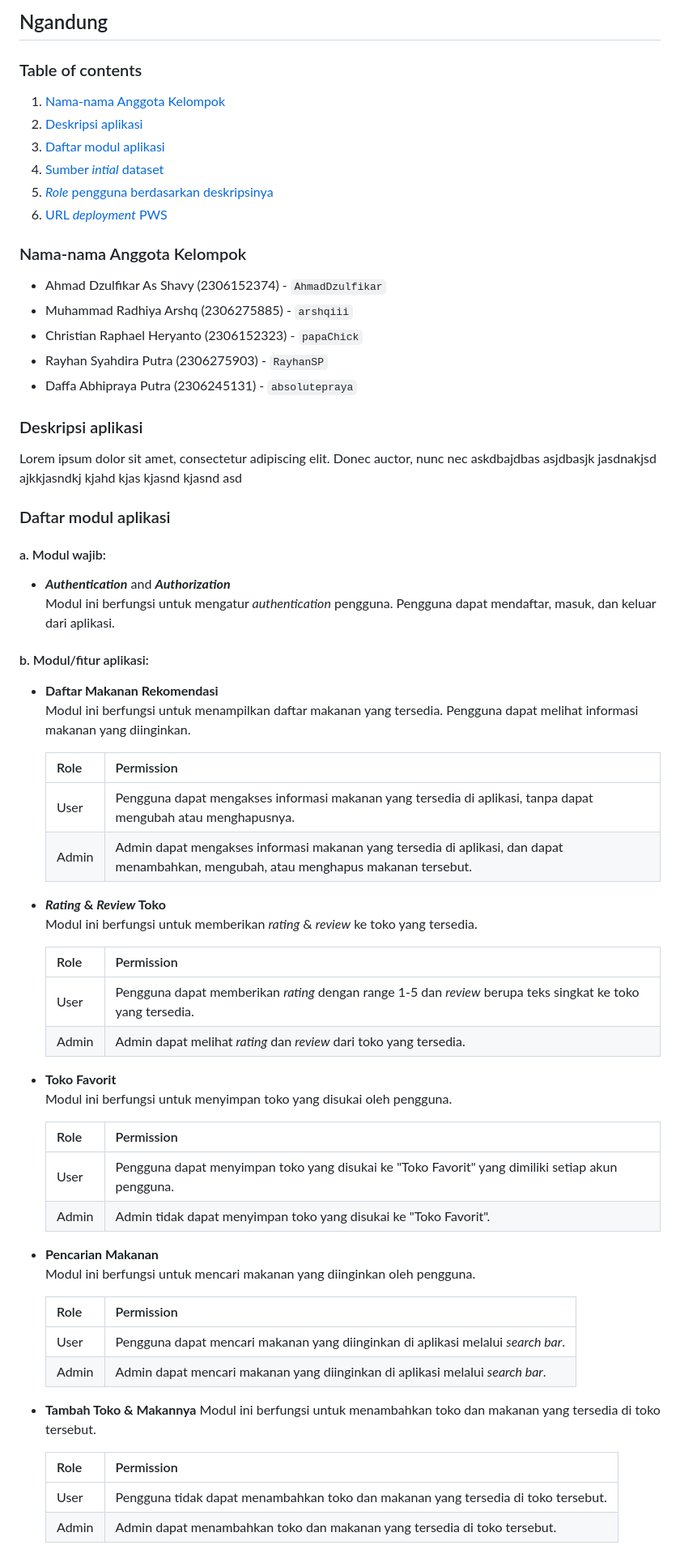
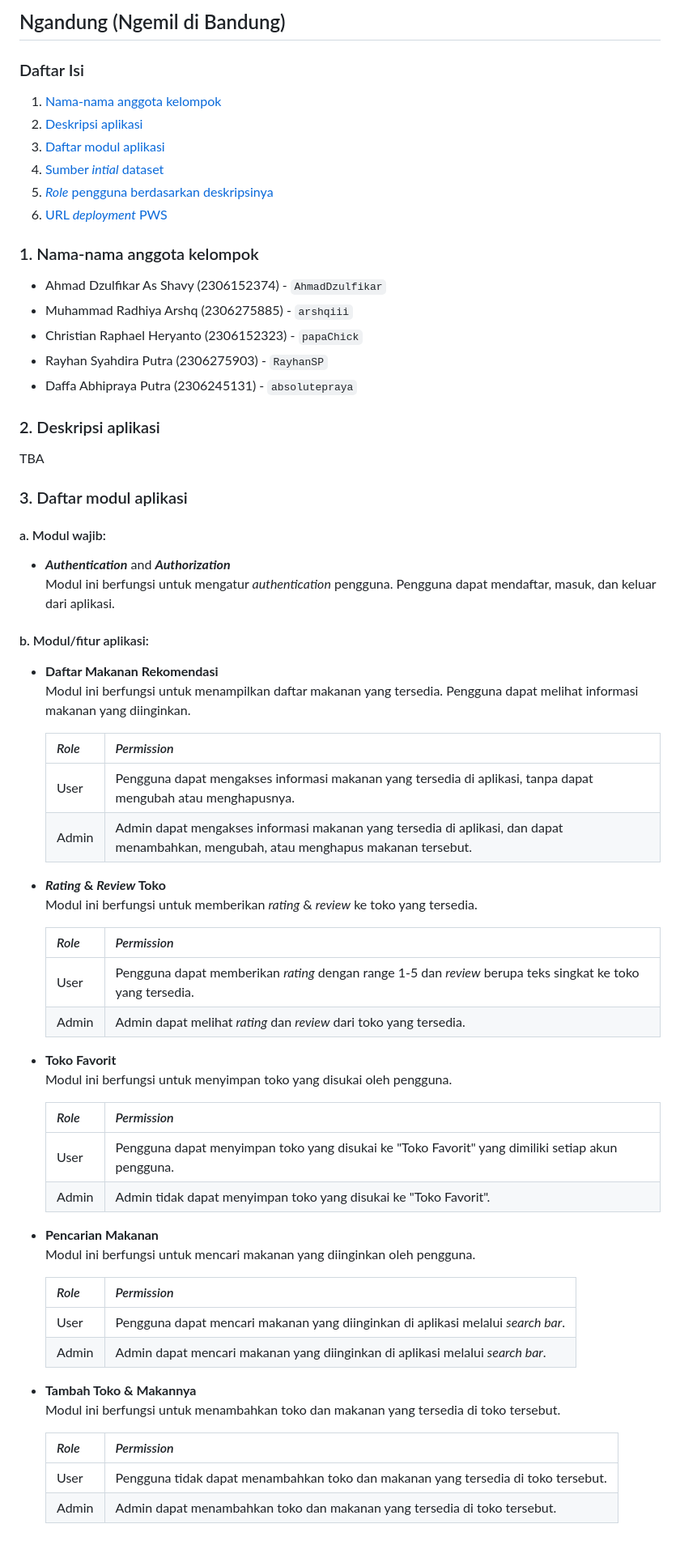
Before and after one commit to Kelompok-9-PBP-Ganjil-2024-2025/ngandung, a Markdown page: README.md, the part around the change printed below. Shown: that part at 81% size. GitHub-like rendering.

Commit message:
Updated README, lacking desc and PWS URL

```diff
--- a/README.md
+++ b/README.md
@@ -1,8 +1,8 @@
-## Ngandung
+## Ngandung (Ngemil di Bandung)
 
-### Table of contents
+### Daftar Isi
 
-1. [Nama-nama Anggota Kelompok](#nama-nama-anggota-kelompok)
+1. [Nama-nama anggota kelompok](#nama-nama-anggota-kelompok)
 2. [Deskripsi aplikasi](#deskripsi-aplikasi)
 3. [Daftar modul aplikasi](#daftar-modul-aplikasi)
 4. [Sumber _intial_ dataset](#sumber-intial-dataset)
@@ -10,6 +10,6 @@
 6. [URL _deployment_ PWS](#url-deployment-pws)
 
-### Nama-nama Anggota Kelompok
+### 1. Nama-nama anggota kelompok
 
 -   Ahmad Dzulfikar As Shavy (2306152374) - `AhmadDzulfikar`
 -   Muhammad Radhiya Arshq (2306275885) - `arshqiii`
@@ -17,11 +17,11 @@
 -   Rayhan Syahdira Putra (2306275903) - `RayhanSP`
 -   Daffa Abhipraya Putra (2306245131) - `absolutepraya`
 
-### Deskripsi aplikasi
+### 2. Deskripsi aplikasi
 
-Lorem ipsum dolor sit amet, consectetur adipiscing elit. Donec auctor, nunc nec askdbajdbas asjdbasjk jasdnakjsd ajkkjasndkj kjahd kjas kjasnd kjasnd asd
+TBA
 
-### Daftar modul aplikasi
+### 3. Daftar modul aplikasi
 
 #### a. Modul wajib:
 
@@ -33,7 +33,7 @@ Lorem ipsum dolor sit amet, consectetur adipiscing elit. Donec auctor, nunc nec
 -   **Daftar Makanan Rekomendasi**
     Modul ini berfungsi untuk menampilkan daftar makanan yang tersedia. Pengguna dapat melihat informasi makanan yang diinginkan.
 
-    | Role  | Permission                                                                                                                           |
+    | _Role_  | _Permission_                                                                                                                           |
     | ----- | ------------------------------------------------------------------------------------------------------------------------------------ |
     | User  | Pengguna dapat mengakses informasi makanan yang tersedia di aplikasi, tanpa dapat mengubah atau menghapusnya.                        |
     | Admin | Admin dapat mengakses informasi makanan yang tersedia di aplikasi, dan dapat menambahkan, mengubah, atau menghapus makanan tersebut. |
@@ -41,7 +41,7 @@ Lorem ipsum dolor sit amet, consectetur adipiscing elit. Donec auctor, nunc nec
 -   **_Rating_ & _Review_ Toko**
     Modul ini berfungsi untuk memberikan _rating_ & _review_ ke toko yang tersedia.
 
-    | Role  | Permission                                                                                                  |
+    | _Role_  | _Permission_                                                                                                  |
     | ----- | ----------------------------------------------------------------------------------------------------------- |
     | User  | Pengguna dapat memberikan _rating_ dengan range 1-5 dan _review_ berupa teks singkat ke toko yang tersedia. |
     | Admin | Admin dapat melihat _rating_ dan _review_ dari toko yang tersedia.                                          |
@@ -49,7 +49,7 @@ Lorem ipsum dolor sit amet, consectetur adipiscing elit. Donec auctor, nunc nec
 -   **Toko Favorit**
     Modul ini berfungsi untuk menyimpan toko yang disukai oleh pengguna.
 
-    | Role  | Permission                                                                                       |
+    | _Role_  | _Permission_                                                                                       |
     | ----- | ------------------------------------------------------------------------------------------------ |
     | User  | Pengguna dapat menyimpan toko yang disukai ke "Toko Favorit" yang dimiliki setiap akun pengguna. |
     | Admin | Admin tidak dapat menyimpan toko yang disukai ke "Toko Favorit".                                 |
@@ -57,7 +57,7 @@ Lorem ipsum dolor sit amet, consectetur adipiscing elit. Donec auctor, nunc nec
 -   **Pencarian Makanan**
     Modul ini berfungsi untuk mencari makanan yang diinginkan oleh pengguna.
 
-    | Role  | Permission                                                                       |
+    | _Role_  | _Permission_                                                                       |
     | ----- | -------------------------------------------------------------------------------- |
     | User  | Pengguna dapat mencari makanan yang diinginkan di aplikasi melalui _search bar_. |
     | Admin | Admin dapat mencari makanan yang diinginkan di aplikasi melalui _search bar_.    |
@@ -65,7 +65,7 @@ Lorem ipsum dolor sit amet, consectetur adipiscing elit. Donec auctor, nunc nec
 -   **Tambah Toko & Makannya**
     Modul ini berfungsi untuk menambahkan toko dan makanan yang tersedia di toko tersebut.
 
-    | Role  | Permission                                                                        |
+    | _Role_  | _Permission_                                                                        |
     | ----- | --------------------------------------------------------------------------------- |
     | User  | Pengguna tidak dapat menambahkan toko dan makanan yang tersedia di toko tersebut. |
     | Admin | Admin dapat menambahkan toko dan makanan yang tersedia di toko tersebut.          |
```
Also changed, not shown: other parts of README.md (+5 -5 lines).
